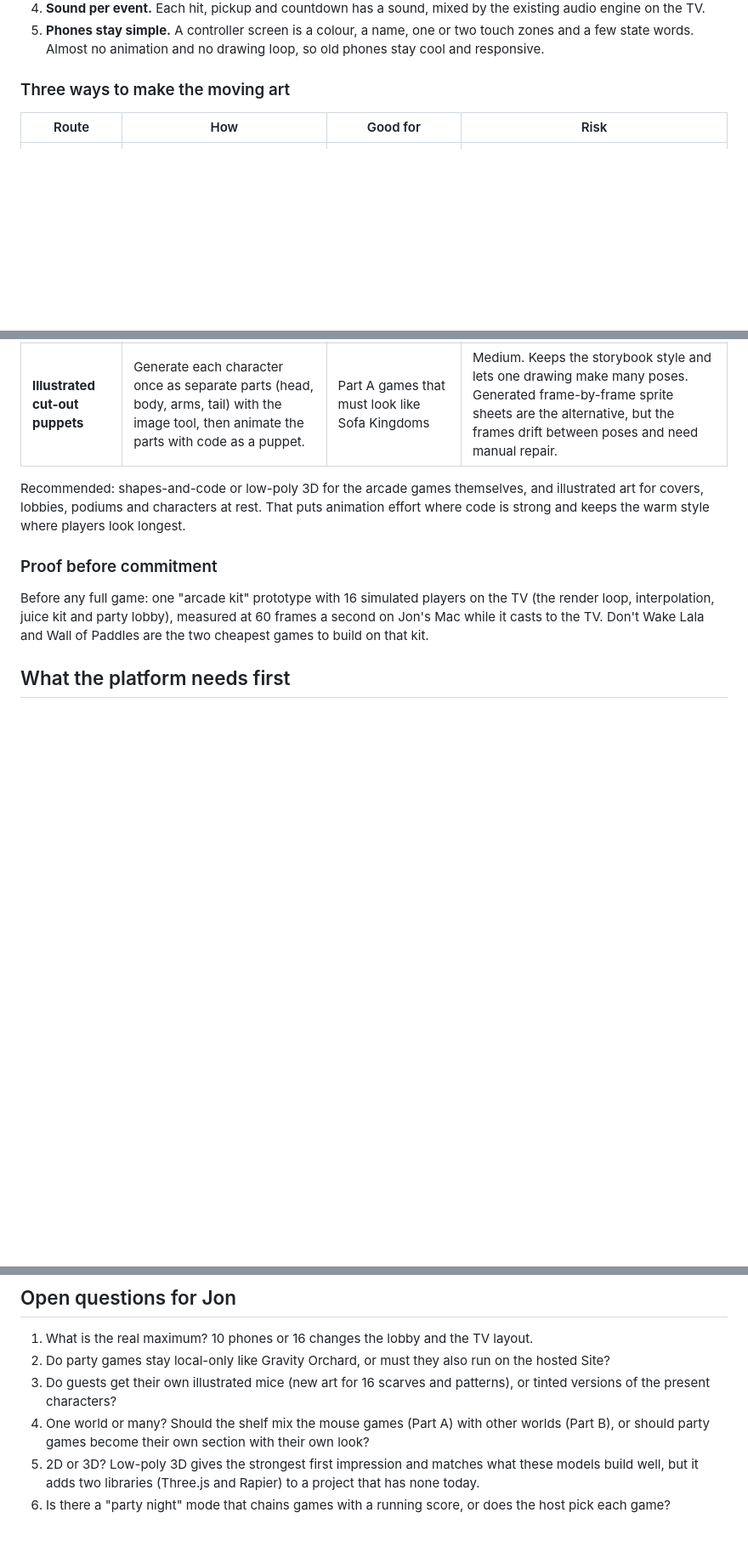
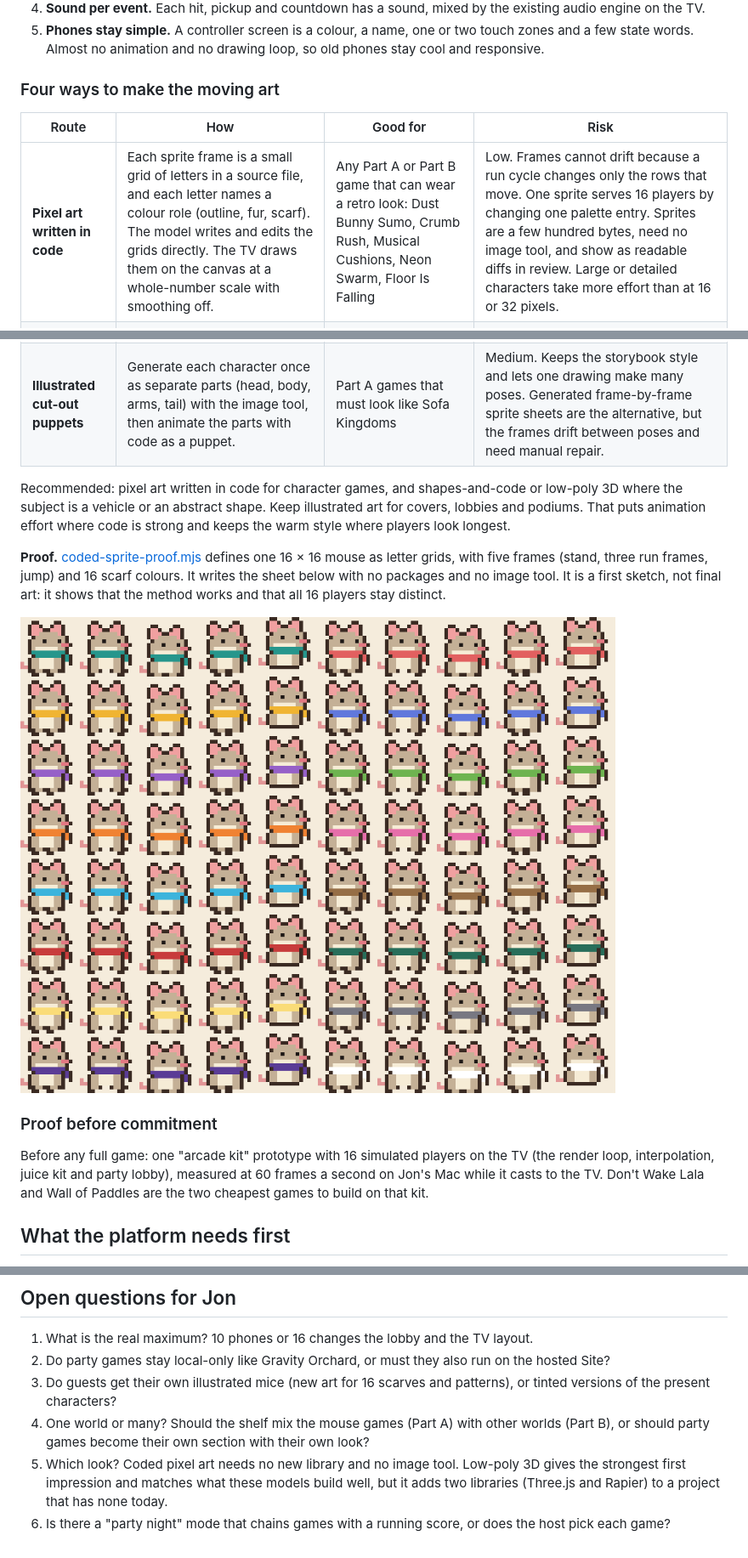
Before and after one commit to jonathanjie/sofa-arcade, a Markdown page: docs/games/party-arcade-ideas.md, 3 parts joined by grey strips. Shown at 85% size. Drawn GitHub-style; pictures changed too: docs/games/party-arcade-art/coded-sprite-proof.png (added); blank space fills up the shorter version.

Commit message:
Add coded pixel art as an animation route, with a working proof
Sprites are letter grids in source; one sprite serves 16 players through
a palette entry. The proof script writes its sheet with no packages.

Co-Authored-By: Claude Fable 5.2 <noreply@anthropic.com>

```diff
--- a/docs/games/party-arcade-ideas.md
+++ b/docs/games/party-arcade-ideas.md
@@ -364,15 +364,20 @@ Yes: these are arcade games, so they need real animation. The present games are
 4. **Sound per event.** Each hit, pickup and countdown has a sound, mixed by the existing audio engine on the TV.
 5. **Phones stay simple.** A controller screen is a colour, a name, one or two touch zones and a few state words. Almost no animation and no drawing loop, so old phones stay cool and responsive.
 
-### Three ways to make the moving art
+### Four ways to make the moving art
 
 | Route | How | Good for | Risk |
 | --- | --- | --- | --- |
+| **Pixel art written in code** | Each sprite frame is a small grid of letters in a source file, and each letter names a colour role (outline, fur, scarf). The model writes and edits the grids directly. The TV draws them on the canvas at a whole-number scale with smoothing off. | Any Part A or Part B game that can wear a retro look: Dust Bunny Sumo, Crumb Rush, Musical Cushions, Neon Swarm, Floor Is Falling | Low. Frames cannot drift because a run cycle changes only the rows that move. One sprite serves 16 players by changing one palette entry. Sprites are a few hundred bytes, need no image tool, and show as readable diffs in review. Large or detailed characters take more effort than at 16 or 32 pixels. |
 | **Shapes and code** | Draw characters from circles, capsules and lines in code, and animate them with code (wobble, lean, squash). Glow and particles do the rest. | Neon Swarm, Wall of Paddles, Dust Bunny Sumo, Yarn Tangle | Low. No art pipeline. Looks deliberate if the palette and motion are consistent. |
 | **Low-poly 3D** | Build cars, sleds, boats and rooms from simple 3D shapes in Three.js, with the Rapier library for physics. | Rug Rally, Bumper Ball, Downhill Jam, Floor Is Falling, Paper Planes | Medium. This is what the X examples do well. Needs care with performance on a TV-connected Mac, which is easy, and none on phones. |
 | **Illustrated cut-out puppets** | Generate each character once as separate parts (head, body, arms, tail) with the image tool, then animate the parts with code as a puppet. | Part A games that must look like Sofa Kingdoms | Medium. Keeps the storybook style and lets one drawing make many poses. Generated frame-by-frame sprite sheets are the alternative, but the frames drift between poses and need manual repair. |
 
-Recommended: shapes-and-code or low-poly 3D for the arcade games themselves, and illustrated art for covers, lobbies, podiums and characters at rest. That puts animation effort where code is strong and keeps the warm style where players look longest.
+Recommended: pixel art written in code for character games, and shapes-and-code or low-poly 3D where the subject is a vehicle or an abstract shape. Keep illustrated art for covers, lobbies and podiums. That puts animation effort where code is strong and keeps the warm style where players look longest.
+
+**Proof.** [coded-sprite-proof.mjs](party-arcade-art/coded-sprite-proof.mjs) defines one 16 × 16 mouse as letter grids, with five frames (stand, three run frames, jump) and 16 scarf colours. It writes the sheet below with no packages and no image tool. It is a first sketch, not final art: it shows that the method works and that all 16 players stay distinct.
+
+![Sprite sheet drawn from code: one mouse, five frames, sixteen scarf colours](party-arcade-art/coded-sprite-proof.png)
 
 ### Proof before commitment
 
@@ -410,5 +415,5 @@ If the other-world route appeals more, start with **Wall of Paddles** (smallest
 2. Do party games stay local-only like Gravity Orchard, or must they also run on the hosted Site?
 3. Do guests get their own illustrated mice (new art for 16 scarves and patterns), or tinted versions of the present characters?
 4. One world or many? Should the shelf mix the mouse games (Part A) with other worlds (Part B), or should party games become their own section with their own look?
-5. 2D or 3D? Low-poly 3D gives the strongest first impression and matches what these models build well, but it adds two libraries (Three.js and Rapier) to a project that has none today.
+5. Which look? Coded pixel art needs no new library and no image tool. Low-poly 3D gives the strongest first impression and matches what these models build well, but it adds two libraries (Three.js and Rapier) to a project that has none today.
 6. Is there a "party night" mode that chains games with a running score, or does the host pick each game?
```
Also changed, not shown: 1 other file.
